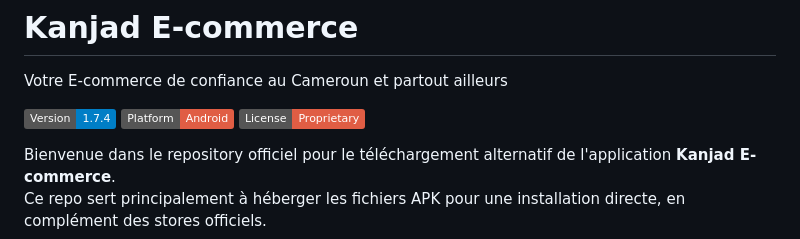
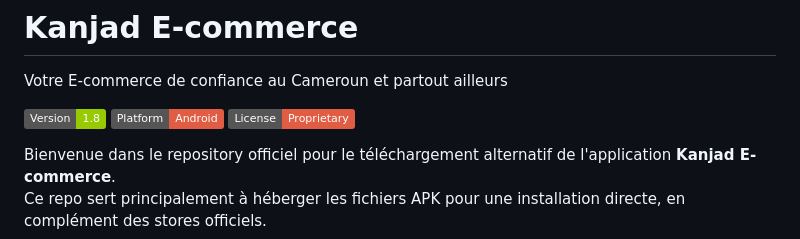
Before and after one commit to Mondo67244/Kanjad, a Markdown page: README.md, the part around the change. GitHub-like rendering; badges without logos.

Commit message:
Update version badge to 1.8 in README.md

```diff
--- a/README.md
+++ b/README.md
@@ -1,7 +1,7 @@
 # Kanjad E-commerce
 Votre E-commerce de confiance au Cameroun et partout ailleurs
 
-[![Version](https://img.shields.io/badge/Version-1.7.4-blue)](https://github.com/Mondo67244/Kanjad/releases/latest)
+[![Version](https://img.shields.io/badge/Version-1.8-green)](https://github.com/Mondo67244/Kanjad/releases/latest)
 [![Android](https://img.shields.io/badge/Platform-Android-red)](https://www.android.com)
 [![License](https://img.shields.io/badge/License-Proprietary-red)](LICENSE)
 
```
